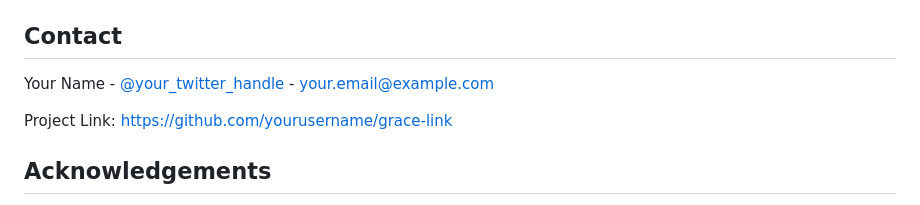
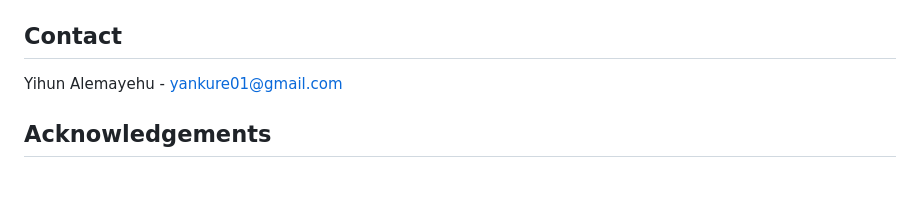
Before and after one commit to Yihun-Alemayehu/Grace-Link, a Markdown page: README.md, the part around one of its changes. Drawn GitHub-style; blank space fills up the shorter version.

```diff
--- a/README.md
+++ b/README.md
@@ -123,9 +124,7 @@ Distributed under the MIT License. See `LICENSE.txt` for more information.
 
 ## Contact
 
-Your Name - [@your_twitter_handle](https://twitter.com/your_twitter_handle) - your.email@example.com
-
-Project Link: [https://github.com/yourusername/grace-link](https://github.com/yourusername/grace-link)
+Yihun Alemayehu - yankure01@gmail.com
 
 ## Acknowledgements
 
```
Also changed, not shown: other parts of README.md (+1 -1 lines).
